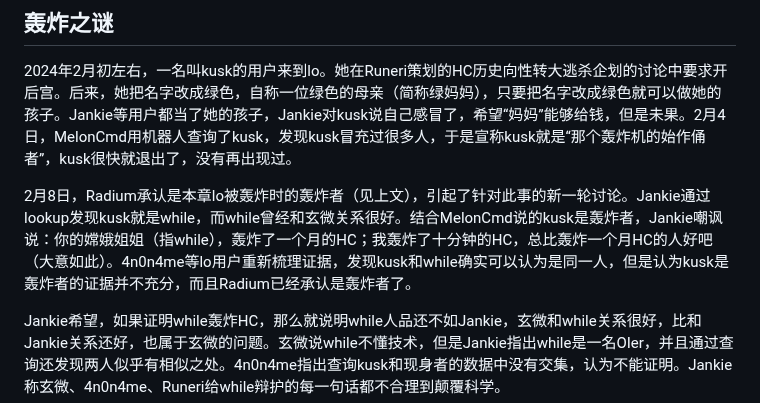
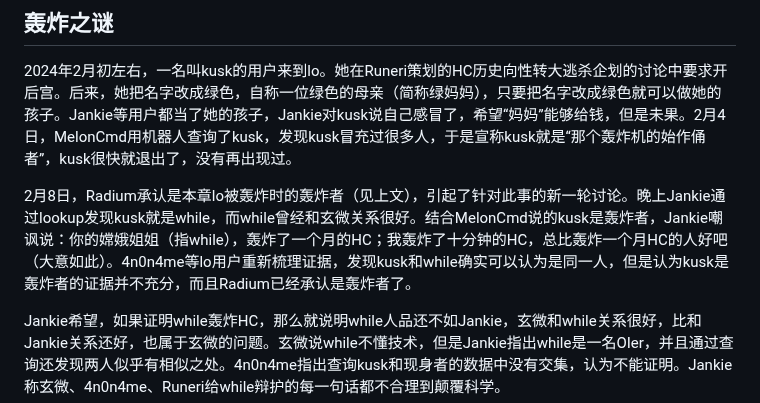
Before and after one commit to HCWiki/history, a Markdown page: 编年史/平安时代.md, the part around the change. GitHub-like rendering.

Commit message:
update 243.md"

```diff
--- a/编年史/平安时代.md
+++ b/编年史/平安时代.md
@@ -1004,7 +1004,7 @@ Jankie对于000拒绝给她权限，还给tx权限、让tx踢她的行为非常
 
 2024年2月初左右，一名叫kusk的用户来到lo。她在Runeri策划的HC历史向性转大逃杀企划的讨论中要求开后宫。后来，她把名字改成绿色，自称一位绿色的母亲（简称绿妈妈），只要把名字改成绿色就可以做她的孩子。Jankie等用户都当了她的孩子，Jankie对kusk说自己感冒了，希望“妈妈”能够给钱，但是未果。2月4日，MelonCmd用机器人查询了kusk，发现kusk冒充过很多人，于是宣称kusk就是“那个轰炸机的始作俑者”，kusk很快就退出了，没有再出现过。
 
-2月8日，Radium承认是本章lo被轰炸时的轰炸者（见上文），引起了针对此事的新一轮讨论。Jankie通过lookup发现kusk就是while，而while曾经和玄微关系很好。结合MelonCmd说的kusk是轰炸者，Jankie嘲讽说：你的嫦娥姐姐（指while），轰炸了一个月的HC；我轰炸了十分钟的HC，总比轰炸一个月HC的人好吧（大意如此）。4n0n4me等lo用户重新梳理证据，发现kusk和while确实可以认为是同一人，但是认为kusk是轰炸者的证据并不充分，而且Radium已经承认是轰炸者了。
+2月8日，Radium承认是本章lo被轰炸时的轰炸者（见上文），引起了针对此事的新一轮讨论。晚上Jankie通过lookup发现kusk就是while，而while曾经和玄微关系很好。结合MelonCmd说的kusk是轰炸者，Jankie嘲讽说：你的嫦娥姐姐（指while），轰炸了一个月的HC；我轰炸了十分钟的HC，总比轰炸一个月HC的人好吧（大意如此）。4n0n4me等lo用户重新梳理证据，发现kusk和while确实可以认为是同一人，但是认为kusk是轰炸者的证据并不充分，而且Radium已经承认是轰炸者了。
 
 Jankie希望，如果证明while轰炸HC，那么就说明while人品还不如Jankie，玄微和while关系很好，比和Jankie关系还好，也属于玄微的问题。玄微说while不懂技术，但是Jankie指出while是一名OIer，并且通过查询还发现两人似乎有相似之处。4n0n4me指出查询kusk和现身者的数据中没有交集，认为不能证明。Jankie称玄微、4n0n4me、Runeri给while辩护的每一句话都不合理到颠覆科学。
 
```
